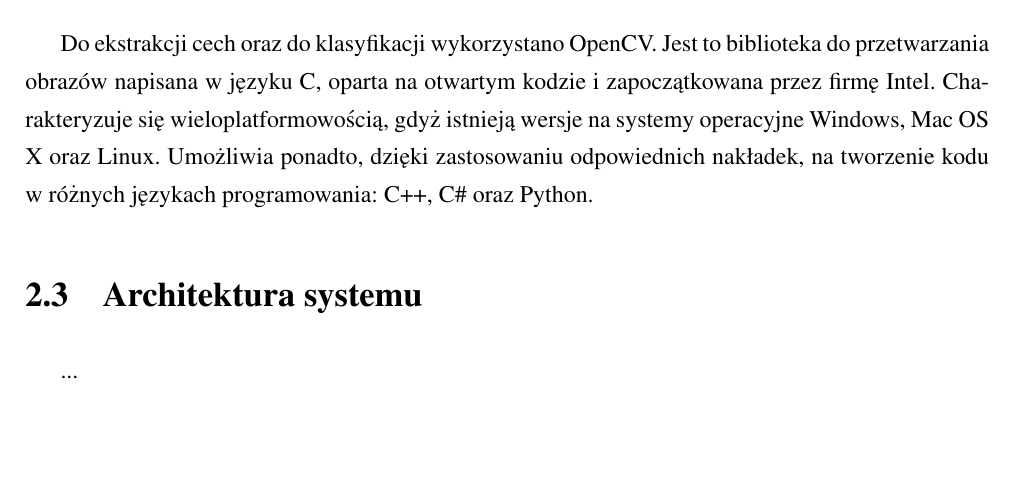
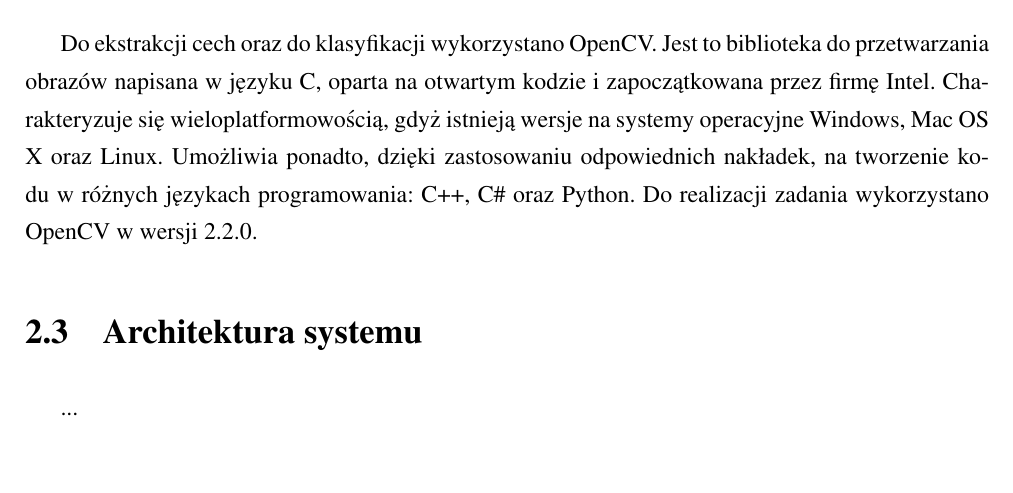
Before and after one commit to michalcichon/praca-magisterska, a LaTeX thesis (praca_magisterska.tex, which reads 03_implementacja.tex): part of page 48 of 60, cut so that both start at the same text, the shorter picture padded with empty space. Compiled offline with pdfLaTeX.

Commit message:
Implementacja - OpenCV

```diff
--- a/03_implementacja.tex
+++ b/03_implementacja.tex
@@ -19,8 +19,7 @@ Kompilator Visual C++ wchodzący w skład pakietu jest specjalną wersją kompil
 
 \section{OpenCV}
 
-Do ekstrakcji cech oraz do klasyfikacji wykorzystano OpenCV. Jest to biblioteka do przetwarzania obrazów napisana w języku C, oparta na otwartym kodzie i zapoczątkowana przez firmę Intel. Charakteryzuje się wieloplatformowością, gdyż istnieją wersje na systemy operacyjne Windows, Mac OS X oraz Linux. Umożliwia ponadto, dzięki zastosowaniu odpowiednich nakładek, na tworzenie kodu w różnych językach programowania: C++, C\# oraz Python.
-
+Do ekstrakcji cech oraz do klasyfikacji wykorzystano OpenCV. Jest to biblioteka do przetwarzania obrazów napisana w języku C, oparta na otwartym kodzie i zapoczątkowana przez firmę Intel. Charakteryzuje się wieloplatformowością, gdyż istnieją wersje na systemy operacyjne Windows, Mac OS X oraz Linux. Umożliwia ponadto, dzięki zastosowaniu odpowiednich nakładek, na tworzenie kodu w różnych językach programowania: C++, C\# oraz Python. Do realizacji zadania wykorzystano OpenCV w wersji 2.2.0.
 
 \section{Architektura systemu}
 ...
```
